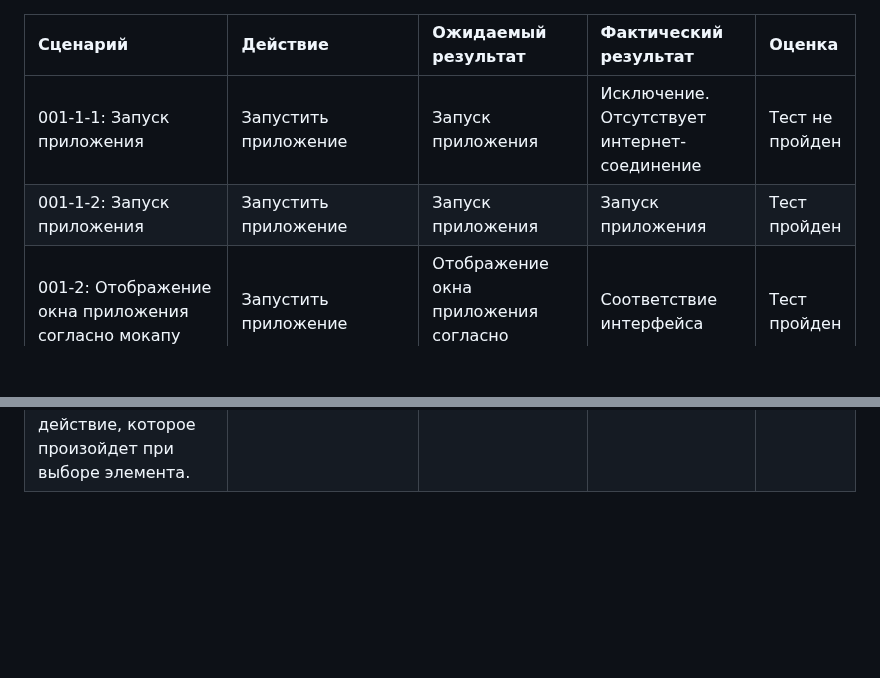
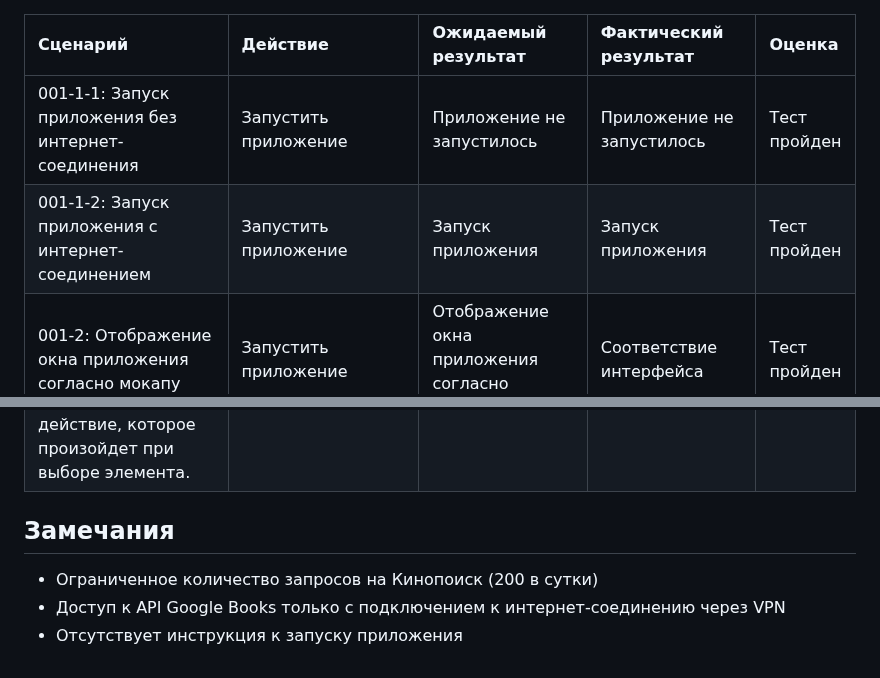
Before and after one commit to SneakyElfff/MoviesAndBooksRecommendationsService, a Markdown page: Testing/Test Results.md, 2 parts joined by grey strips. Drawn GitHub-style; blank space fills up the shorter version.

Commit message:
Added notes to Test Results

```diff
--- a/Testing/Test Results.md
+++ b/Testing/Test Results.md
@@ -1,7 +1,7 @@
 |Cценарий|Действие|Ожидаемый результат|Фактический результат| Оценка|
 |:---|:---|:---|:---|:---|
-|001-1-1: Запуск приложения | Запустить приложение | Запуск приложения | Исключение. Отсутствует интернет-соединение | Тест не пройден|
-|001-1-2: Запуск приложения | Запустить приложение | Запуск приложения | Запуск приложения | Тест пройден|
+|001-1-1: Запуск приложения без интернет-соединения | Запустить приложение | Приложение не запустилось | Приложение не запустилось | Тест пройден|
+|001-1-2: Запуск приложения с интернет-соединением | Запустить приложение | Запуск приложения | Запуск приложения | Тест пройден|
 |001-2: Отображение окна приложения согласно мокапу | Запустить приложение | Отображение окна приложения согласно мокапу | Соответствие интерфейса | Тест пройден|
 |002-1-1: Корректная обработка персональных данных | Нажать на кнопку "Account", далее "Sign In", ввести адрес электронной почты и пароль, привязать аккаунт | Получение доступа к аккаунту | Получение доступа к аккаунту | Тест пройден|
 |002-1-2: Корректная обработка персональных данных | Нажать на кнопку "Account", далее "Sign In", ввести адрес электронной почты и пароль, привязать аккаунт | Сообщение о неверных введенных данных | Введенные данные являются неверными. Вывод сообщения об ошибке | Тест пройден|
@@ -20,3 +20,8 @@
 |007-4-2: Включение выбранного фильма в соответствующую коллекцию пользователя | На персональной странице фильма нажать на кнопку "Like" | Объект добавлен в список фильмов | Объект добавлен в список фильмов | Тест пройден|
 |007-5: Корректное отображение таблиц с коллекциями фильмов и книг активного пользователя | После авторизации нажать на кнопку "Account" | В списке фильмов отображение фильмов, в списке книг отображение книг | В списке фильмов отображение фильмов, в списке книг отображение книг | Тест пройден|
 |008-1: Все функциональные элементы пользовательского интерфейса имеют названия, описывающие действие, которое произойдет при выборе элемента. | Запустить приложение | Элементы понятны пользователю | Элементы понятны пользователю | Тест пройден |
+
+## Замечания
+* Ограниченное количество запросов на Кинопоиск (200 в сутки)
+* Доступ к API Google Books только с подключением к интернет-соединению через VPN
+* Отсутствует инструкция к запуску приложения
```
